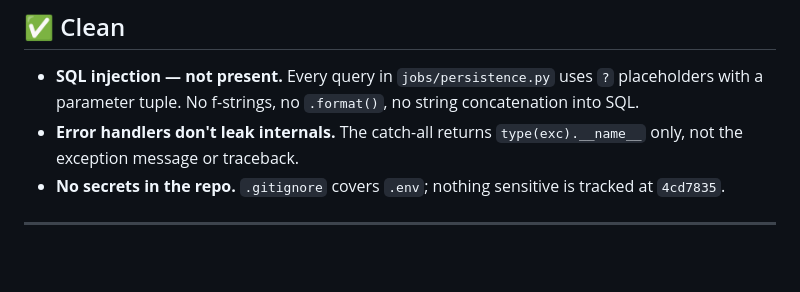
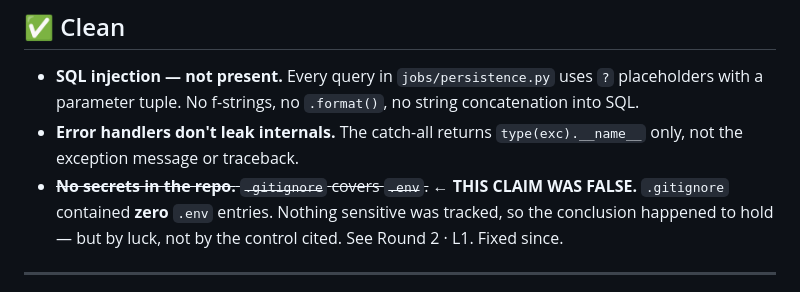
Before and after one commit to loopeywho/ruitong, a Markdown page: SECURITY_AUDIT.md, the part around the change. Drawn GitHub-style; blank space fills up the shorter version.

```diff
--- a/SECURITY_AUDIT.md
+++ b/SECURITY_AUDIT.md
@@ -16,7 +16,9 @@ therefore **launch gates**, not live incidents.
   a parameter tuple. No f-strings, no `.format()`, no string concatenation into SQL.
 - **Error handlers don't leak internals.** The catch-all returns `type(exc).__name__` only, not
   the exception message or traceback.
-- **No secrets in the repo.** `.gitignore` covers `.env`; nothing sensitive is tracked at `4cd7835`.
+- ~~**No secrets in the repo.** `.gitignore` covers `.env`.~~ **← THIS CLAIM WAS FALSE.**
+  `.gitignore` contained **zero** `.env` entries. Nothing sensitive was tracked, so the conclusion
+  happened to hold — but by luck, not by the control cited. See Round 2 · L1. Fixed since.
 
 ---
 
```
Also changed, not shown: HANDOFF.md (added, +131 -0 lines).
